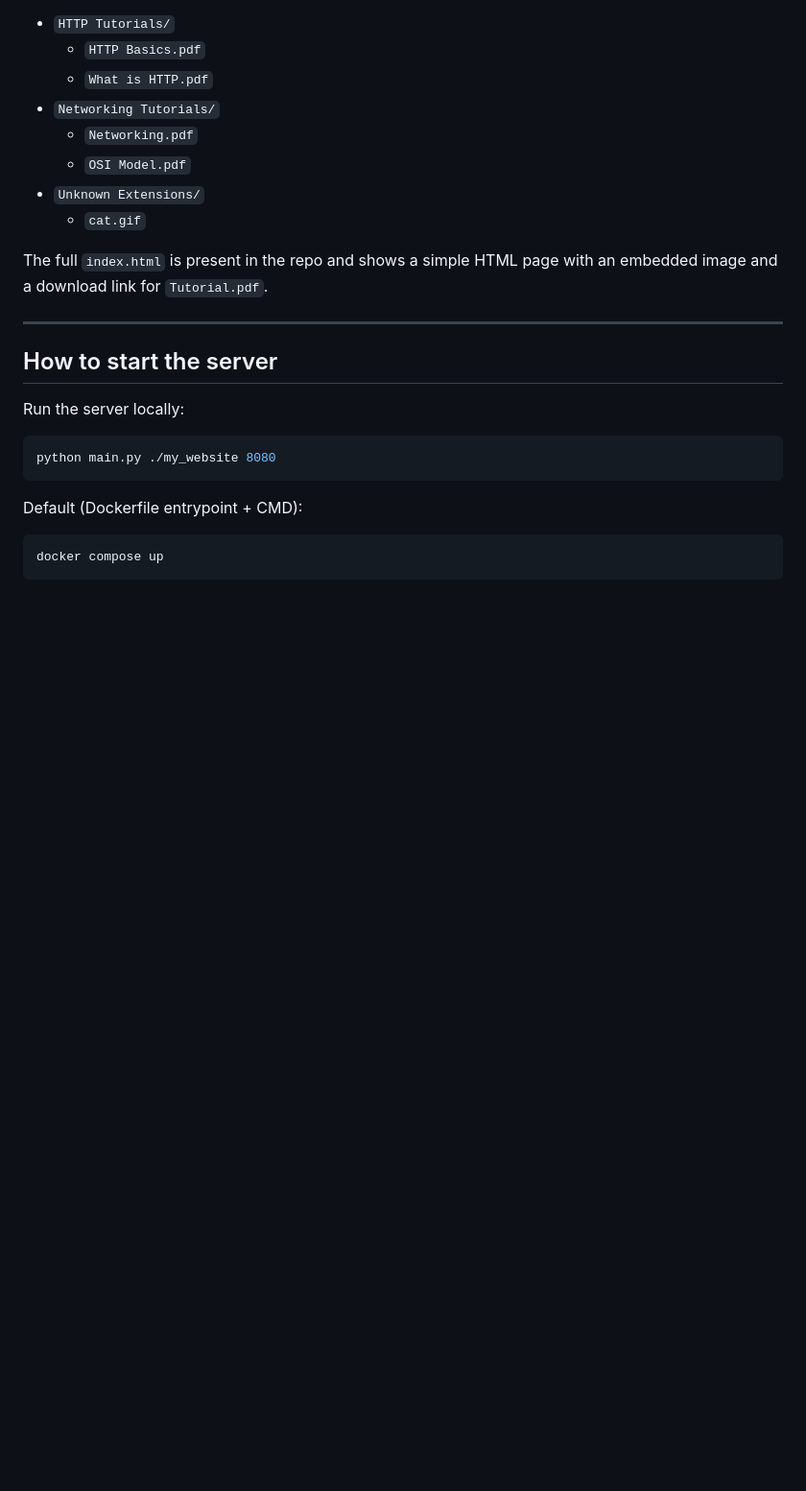
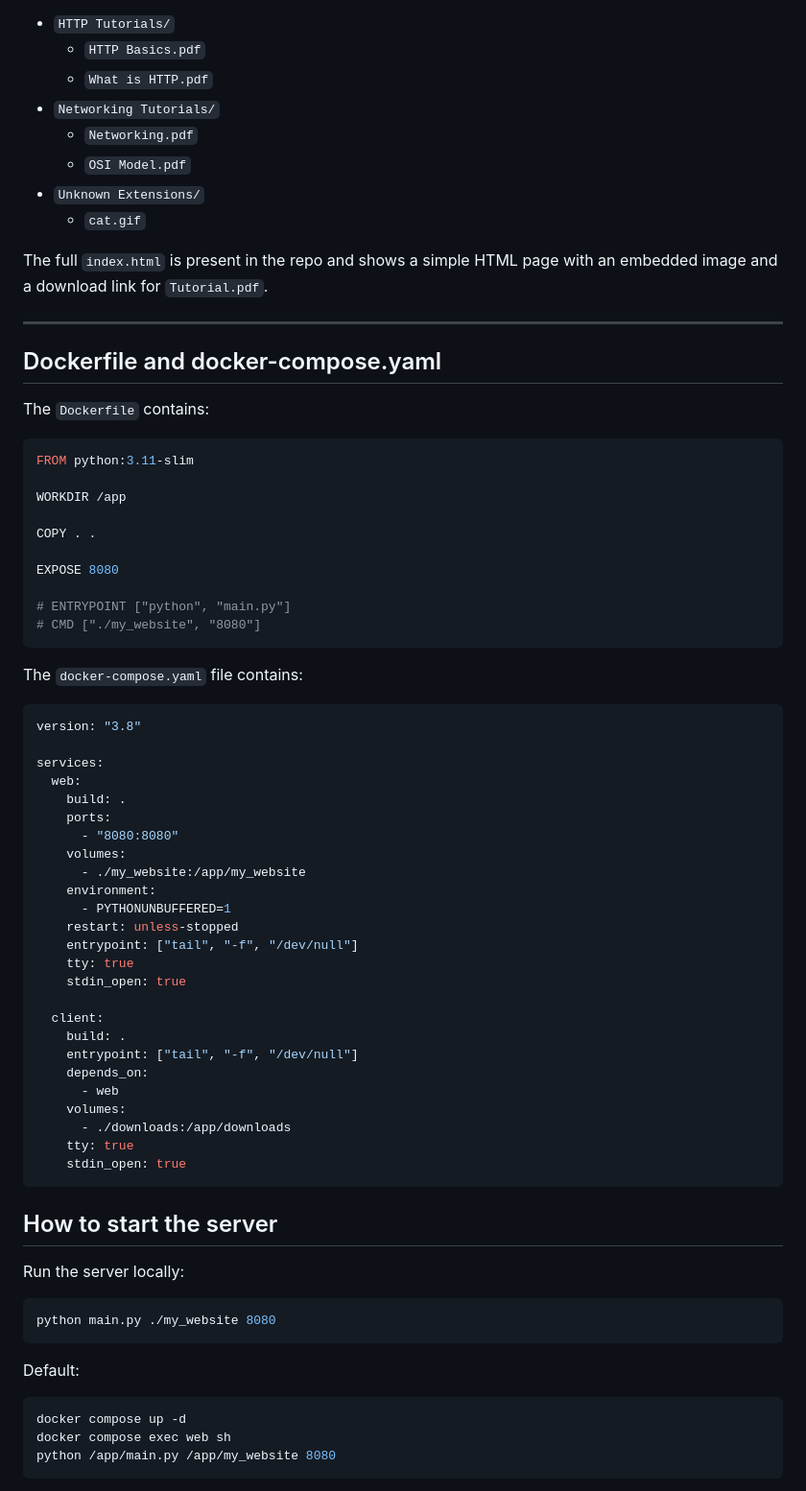
Before and after one commit to MihaelaCatan04/FAF_PR_LABS, a Markdown page: LAB1/Report.md, the part around the change printed below. Shown: that part at 96% size. GitHub-like rendering; blank space fills up the shorter version.

Commit message:
Document Docker setup and usage instructions
Added Dockerfile and docker-compose.yaml sections to the report, including commands for running the server and client.

````diff
--- a/LAB1/Report.md
+++ b/LAB1/Report.md
@@ -40,6 +40,54 @@ The full `index.html` is present in the repo and shows a simple HTML page with a
 
 ---
 
+## Dockerfile and docker-compose.yaml
+
+The `Dockerfile` contains:
+
+```bash
+FROM python:3.11-slim
+
+WORKDIR /app
+
+COPY . .
+
+EXPOSE 8080
+
+# ENTRYPOINT ["python", "main.py"]
+# CMD ["./my_website", "8080"]
+```
+
+The `docker-compose.yaml` file contains:
+
+```bash
+version: "3.8"
+
+services:
+  web:
+    build: .
+    ports:
+      - "8080:8080"
+    volumes:
+      - ./my_website:/app/my_website
+    environment:
+      - PYTHONUNBUFFERED=1
+    restart: unless-stopped
+    entrypoint: ["tail", "-f", "/dev/null"]
+    tty: true
+    stdin_open: true
+
+  client:
+    build: .
+    entrypoint: ["tail", "-f", "/dev/null"]
+    depends_on:
+      - web
+    volumes:
+      - ./downloads:/app/downloads
+    tty: true
+    stdin_open: true
+```
+
+
 ## How to start the server
 
 Run the server locally:
@@ -48,8 +96,10 @@ Run the server locally:
 python main.py ./my_website 8080
 ```
 
-Default (Dockerfile entrypoint + CMD):
+Default:
 
 ```bash
-docker compose up
+docker compose up -d
+docker compose exec web sh
+python /app/main.py /app/my_website 8080
 ```
````
Also changed, not shown: other parts of LAB1/Report.md (+30 -2 lines).
